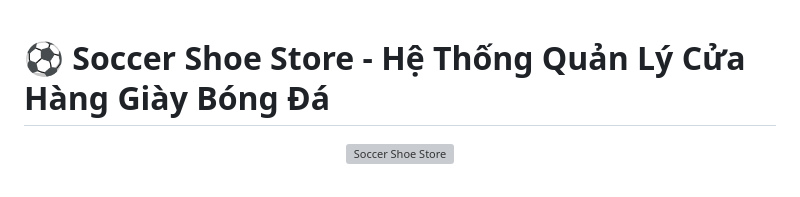
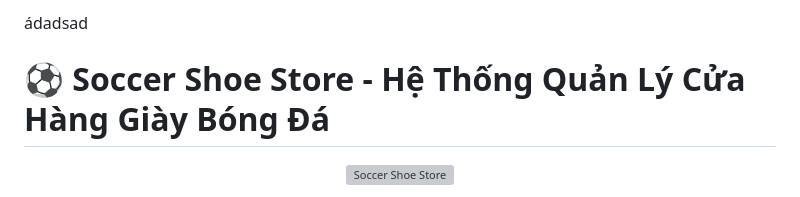
Before and after one commit to tris1404/SoccerShoeStore, a Markdown page: README.md, the part around the change. Drawn GitHub-style; grey boxes are pictures that could not be loaded.

```diff
--- a/README.md
+++ b/README.md
@@ -1,4 +1,4 @@
-
+ádadsad
 # ⚽ Soccer Shoe Store - Hệ Thống Quản Lý Cửa Hàng Giày Bóng Đá
 
 <div align="center">
```
